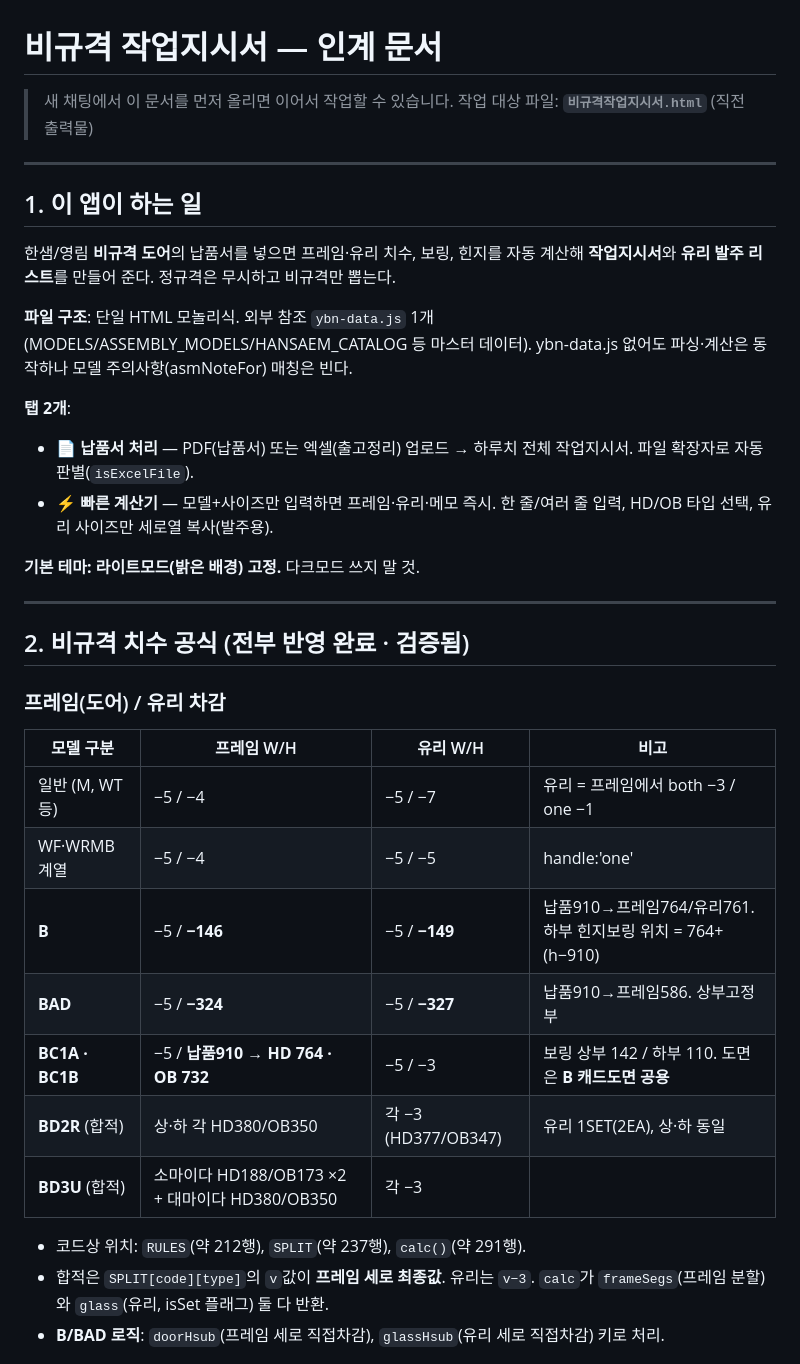
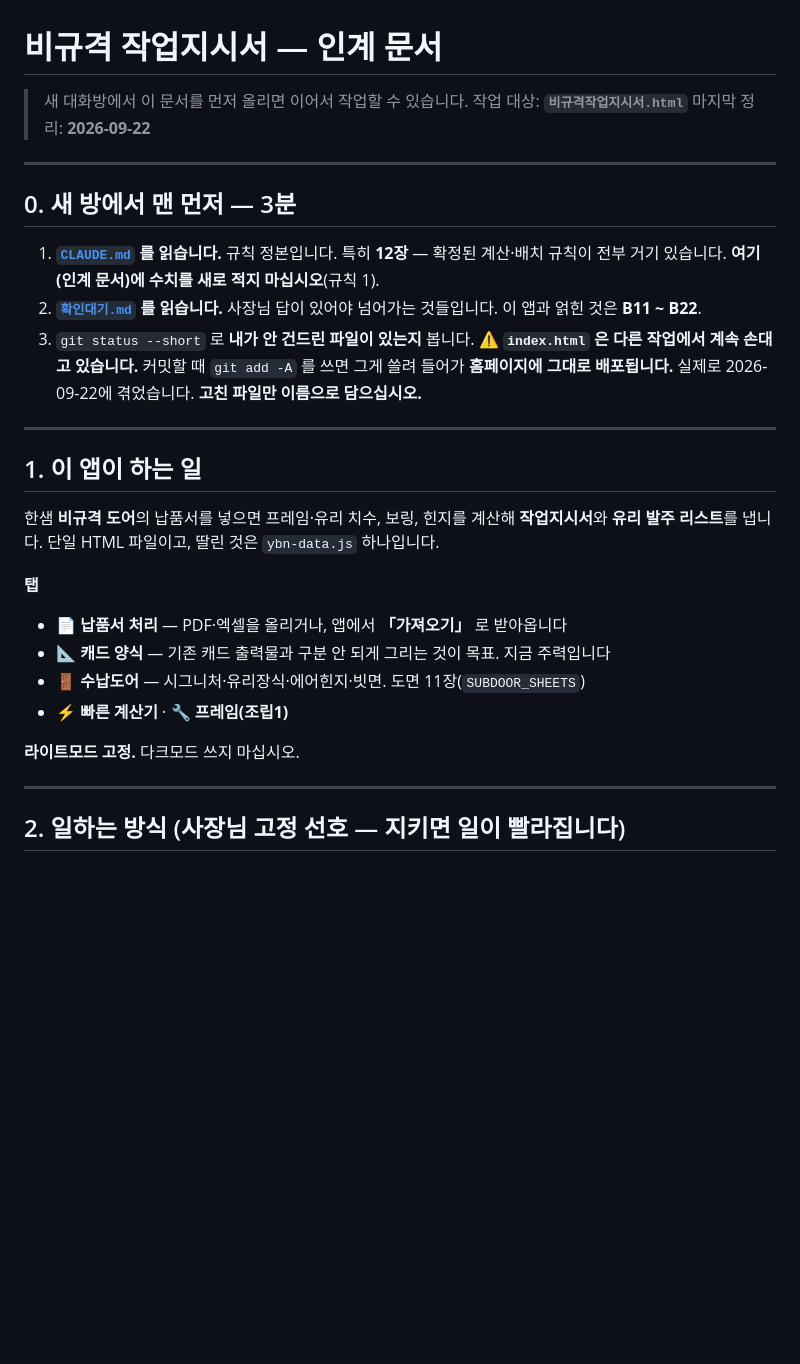
Before and after one commit to ybnd-yebin/ybn-inventory, a Markdown page: 인계/비규격작업지시서.md, the part around one of its changes. Drawn GitHub-style; blank space fills up the shorter version.

```diff
--- a/인계/비규격작업지시서.md
+++ b/인계/비규격작업지시서.md
@@ -1,38 +1,38 @@
 # 비규격 작업지시서 — 인계 문서
 
-> 새 채팅에서 이 문서를 먼저 올리면 이어서 작업할 수 있습니다.
-> 작업 대상 파일: **`비규격작업지시서.html`** (직전 출력물)
+> 새 대화방에서 이 문서를 먼저 올리면 이어서 작업할 수 있습니다.
+> 작업 대상: **`비규격작업지시서.html`**
+> 마지막 정리: **2026-09-22**
+
+---
+
+## 0. 새 방에서 맨 먼저 — 3분
+
+1. **[`CLAUDE.md`](../CLAUDE.md) 를 읽습니다.** 규칙 정본입니다. 특히 **12장** — 확정된 계산·배치 규칙이
+   전부 거기 있습니다. **여기(인계 문서)에 수치를 새로 적지 마십시오**(규칙 1).
+2. **[`확인대기.md`](../확인대기.md) 를 읽습니다.** 사장님 답이 있어야 넘어가는 것들입니다.
+   이 앱과 얽힌 것은 **B11 ~ B22**.
+3. `git status --short` 로 **내가 안 건드린 파일이 있는지** 봅니다.
+   ⚠ **`index.html` 은 다른 작업에서 계속 손대고 있습니다.** 커밋할 때 `git add -A` 를 쓰면
+   그게 쓸려 들어가 **홈페이지에 그대로 배포됩니다.** 실제로 2026-09-22에 겪었습니다.
+   **고친 파일만 이름으로 담으십시오.**
 
 ---
 
 ## 1. 이 앱이 하는 일
 
-한샘/영림 **비규격 도어**의 납품서를 넣으면 프레임·유리 치수, 보링, 힌지를 자동 계산해 **작업지시서**와 **유리 발주 리스트**를 만들어 준다. 정규격은 무시하고 비규격만 뽑는다.
+한샘 **비규격 도어**의 납품서를 넣으면 프레임·유리 치수, 보링, 힌지를 계산해
+**작업지시서**와 **유리 발주 리스트**를 냅니다. 단일 HTML 파일이고, 딸린 것은 `ybn-data.js` 하나입니다.
 
-**파일 구조**: 단일 HTML 모놀리식. 외부 참조 `ybn-data.js` 1개(MODELS/ASSEMBLY_MODELS/HANSAEM_CATALOG 등 마스터 데이터). ybn-data.js 없어도 파싱·계산은 동작하나 모델 주의사항(asmNoteFor) 매칭은 빈다.
+**탭**
+- **📄 납품서 처리** — PDF·엑셀을 올리거나, 앱에서 **「가져오기」** 로 받아옵니다
+- **📐 캐드 양식** — 기존 캐드 출력물과 구분 안 되게 그리는 것이 목표. 지금 주력입니다
+- **🚪 수납도어** — 시그니처·유리장식·에어힌지·빗면. 도면 11장(`SUBDOOR_SHEETS`)
+- **⚡ 빠른 계산기** · **🔧 프레임(조립1)**
 
-**탭 2개**:
-- **📄 납품서 처리** — PDF(납품서) 또는 엑셀(출고정리) 업로드 → 하루치 전체 작업지시서. 파일 확장자로 자동 판별(`isExcelFile`).
-- **⚡ 빠른 계산기** — 모델+사이즈만 입력하면 프레임·유리·메모 즉시. 한 줄/여러 줄 입력, HD/OB 타입 선택, 유리 사이즈만 세로열 복사(발주용).
-
-**기본 테마: 라이트모드(밝은 배경) 고정.** 다크모드 쓰지 말 것.
+**라이트모드 고정.** 다크모드 쓰지 마십시오.
 
 ---
 
-## 2. 비규격 치수 공식 (전부 반영 완료 · 검증됨)
+## 2. 일하는 방식 (사장님 고정 선호 — 지키면 일이 빨라집니다)
 
-### 프레임(도어) / 유리 차감
-| 모델 구분 | 프레임 W/H | 유리 W/H | 비고 |
-|---|---|---|---|
-| 일반 (M, WT 등) | −5 / −4 | −5 / −7 | 유리 = 프레임에서 both −3 / one −1 |
-| WF·WRMB 계열 | −5 / −4 | −5 / −5 | handle:'one' |
-| **B** | −5 / **−146** | −5 / **−149** | 납품910→프레임764/유리761. 하부 힌지보링 위치 = 764+(h−910) |
-| **BAD** | −5 / **−324** | −5 / **−327** | 납품910→프레임586. 상부고정부 |
-| **BC1A · BC1B** | −5 / **납품910 → HD 764 · OB 732** | −5 / −3 | 보링 상부 142 / 하부 110. 도면은 **B 캐드도면 공용** |
-| **BD2R** (합적) | 상·하 각 HD380/OB350 | 각 −3 (HD377/OB347) | 유리 1SET(2EA), 상·하 동일 |
-| **BD3U** (합적) | 소마이다 HD188/OB173 ×2 + 대마이다 HD380/OB350 | 각 −3 | |
-
-- 코드상 위치: `RULES`(약 212행), `SPLIT`(약 237행), `calc()`(약 291행).
-- 합적은 `SPLIT[code][type]`의 `v`값이 **프레임 세로 최종값**. 유리는 `v−3`. `calc`가 `frameSegs`(프레임 분할)와 `glass`(유리, isSet 플래그) 둘 다 반환.
-- **B/BAD 로직**: `doorHsub`(프레임 세로 직접차감), `glassHsub`(유리 세로 직접차감) 키로 처리.
-
```
Also changed, not shown: other parts of 인계/비규격작업지시서.md (+100 -145 lines), 할일.md (+4 -4 lines), 확인대기.md (+4 -1 lines).
